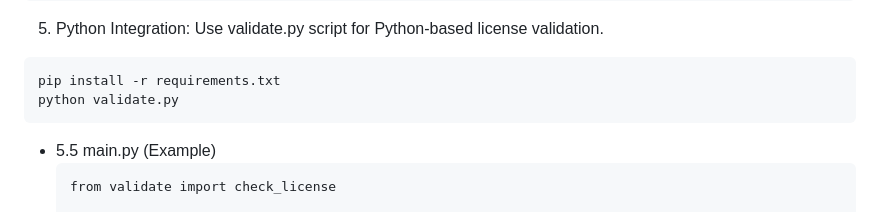
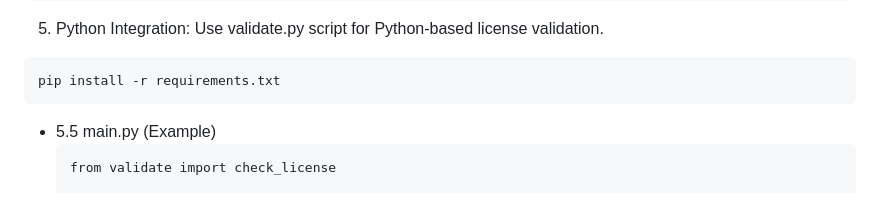
Before and after one commit to CryptoJoma/LicenseChain, a Markdown page: README.md, the part around the change. GitHub-like rendering.

Commit message:
Update README.md
Fixed min issues

````diff
--- a/README.md
+++ b/README.md
@@ -67,7 +67,6 @@ echo $validation_result ? 'License valid' : 'License invalid';
 5. Python Integration: Use validate.py script for Python-based license validation.
 ```rb
 pip install -r requirements.txt
-python validate.py
 ```
 - 5.5 main.py (Example)
   ```
````
